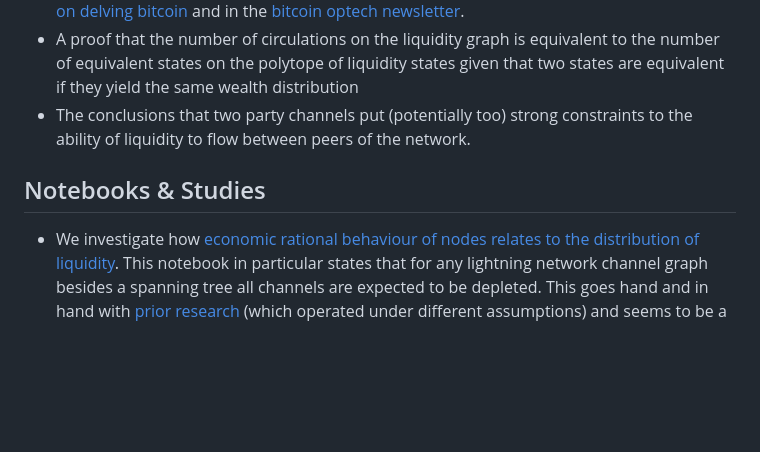
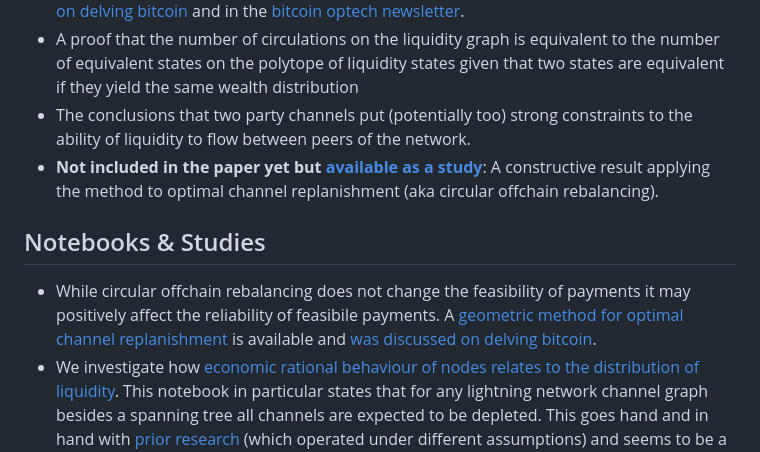
Before and after one commit to renepickhardt/Lightning-Network-Limitations, a Markdown page: README.md, the part around the change. GitHub-like rendering; blank space fills up the shorter version.

Commit message:
Update README.md
added links to the geometric method for optimal channel replanishment

```diff
--- a/README.md
+++ b/README.md
@@ -12,8 +12,10 @@ The main document that this respository contains is a research paper titled: [a
 * A method to estimate how likely it is that payments are infeasible. This was also [discussed on delving bitcoin](https://delvingbitcoin.org/t/estimating-likelihood-for-lightning-payments-to-be-in-feasible/973) and in the [bitcoin optech newsletter](https://bitcoinops.org/en/newsletters/2024/06/28/).
 * A proof that the number of circulations on the liquidity graph is equivalent to the number of equivalent states on the polytope of liquidity states given that two states are equivalent if they yield the same wealth distribution
 * The conclusions that two party channels put (potentially too) strong constraints to the ability of liquidity to flow between peers of the network.
+* **Not included in the paper yet but [available as a study](https://github.com/renepickhardt/Lightning-Network-Limitations/blob/main/Limits%20of%20two%20party%20channels/A%20Geometric%20Approach%20for%20Optimal%20Channel%20Replanishment.ipynb)**: A constructive result applying the method to optimal channel replanishment (aka circular offchain rebalancing).
 
 ## Notebooks & Studies
+* While circular offchain rebalancing does not change the feasibility of payments it may positively affect the reliability of feasibile payments. A [geometric method for optimal channel replanishment](https://github.com/renepickhardt/Lightning-Network-Limitations/blob/main/Limits%20of%20two%20party%20channels/A%20Geometric%20Approach%20for%20Optimal%20Channel%20Replanishment.ipynb) is available and [was discussed on delving bitcoin](https://delvingbitcoin.org/t/research-update-a-geometric-approach-for-optimal-channel-rebalancing/1768).
 * We investigate how [economic rational behaviour of nodes relates to the distribution of liquidity](https://github.com/renepickhardt/Lightning-Network-Limitations/blob/sidiropoulos_counter_example/Limits%20of%20two%20party%20channels/Estimating%20Liquidity%20State%20given%20Fees%20and%20Network%20Topologies.ipynb). This notebook in particular states that for any lightning network channel graph besides a spanning tree all channels are expected to be depleted. This goes hand and in hand with [prior research](https://github.com/gr-g/ln-steady-state-model/issues/1) (which operated under different assumptions) and seems to be a rather strong argument for the emergence of hub and spoke models (as one can understand the [results from other researchers](https://pubsonline.informs.org/doi/10.1287/mnsc.2023.03872))
 * A follow up studies if the [selfish sending behavior of nodes leads to the same global optimization problem](https://github.com/renepickhardt/Lightning-Network-Limitations/blob/sidiropoulos_counter_example/Limits%20of%20two%20party%20channels/Selfish%20Sending%20yields%20Almost%20solution%20to%20Global%20Fee%20Potential%20Optimization.ipynb). The provided evidence seems to give justification to study the above global optimization problem.
 * We studied how the [max flow of liquidity limits the network's ability to conduct payments](https://github.com/renepickhardt/Lightning-Network-Limitations/blob/main/likelihood-of-payment-possability/An%20upper%20Bound%20for%20the%20Probability%20to%20be%20able%20to%20successfully%20conduct%20a%20Payment%20on%20the%20Lightning%20Network.ipynb). This research was [independently verified by other community members](https://stacker.news/items/412708). This study gives an intuitive approach to some of the more abstract results of the mathematical theory of payment channel networks as it quantifies probabilities with which payments between arbitrary peers can occur.
```
